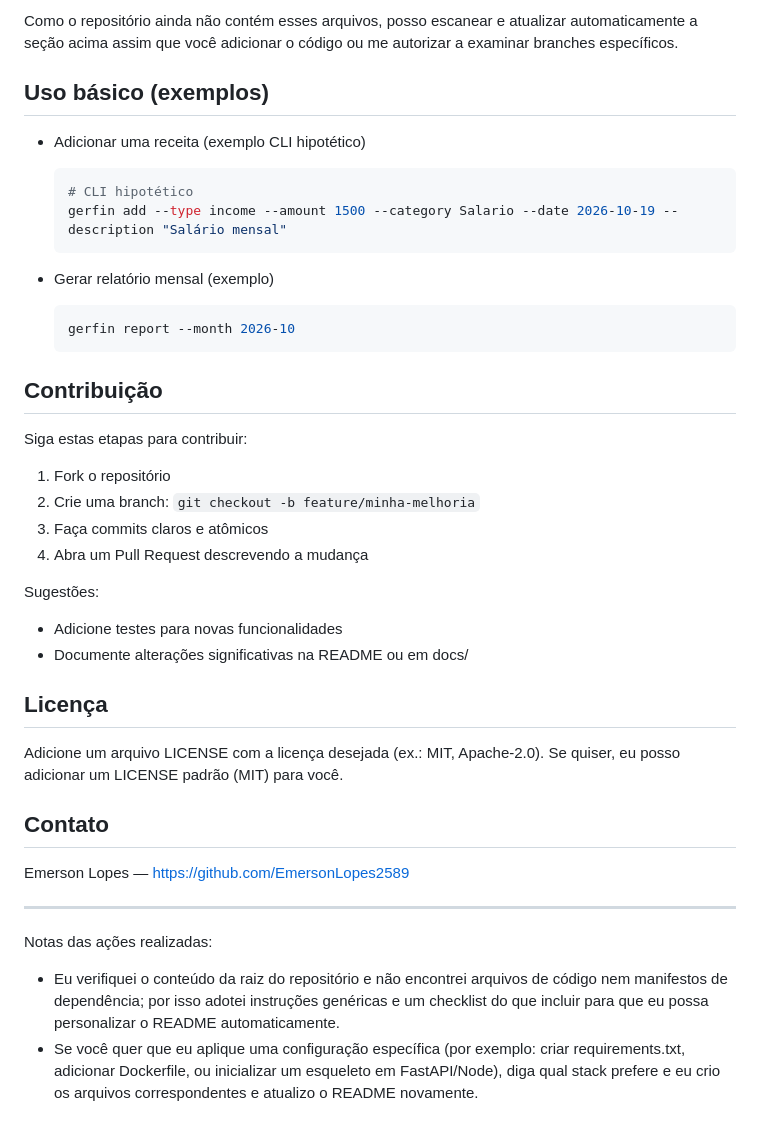
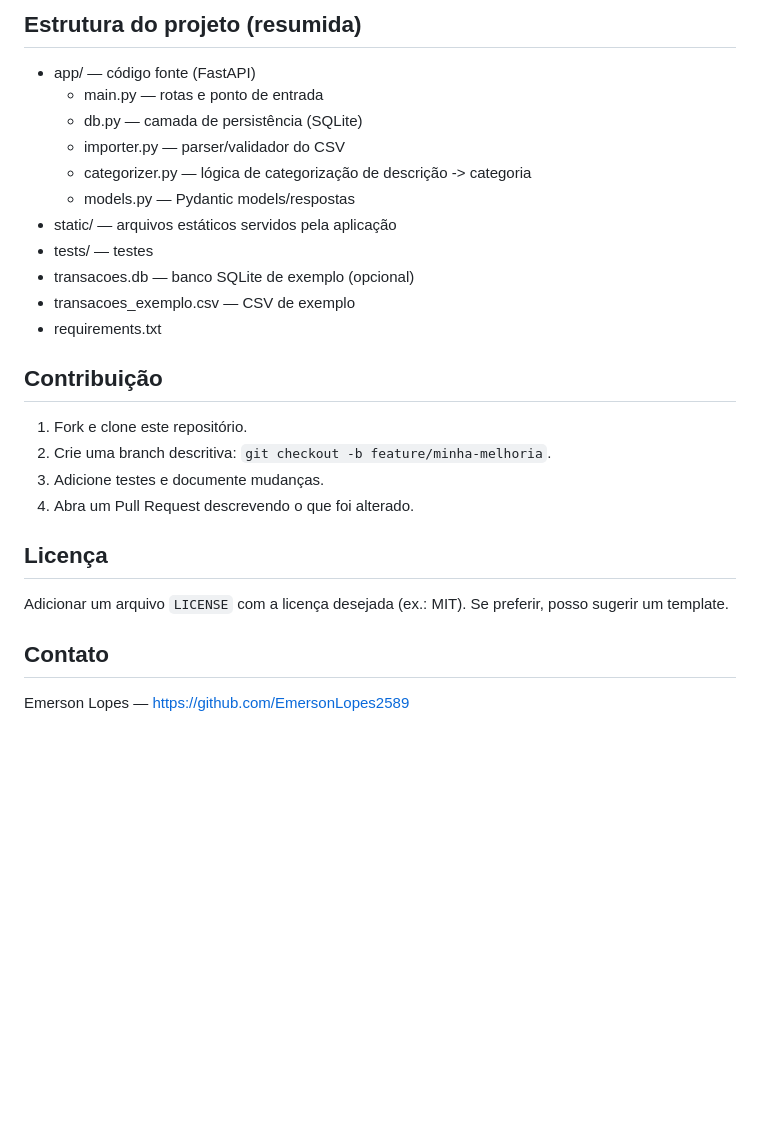
Before and after one commit to EmersonLopes2589/gerenciador_financeiro, a Markdown page: README.md, the part around one of its changes. GitHub-like rendering; blank space fills up the shorter version.

````diff
--- a/README.md
+++ b/README.md
@@ -145,43 +120,24 @@ CONTRIBUTING.md
-Como o repositório ainda não contém esses arquivos, posso escanear e atualizar automaticamente a seção acima assim que você adicionar o código ou me autorizar a examinar branches específicos.
-
-## Uso básico (exemplos)
-
-- Adicionar uma receita (exemplo CLI hipotético)
-
-  ```bash
-  # CLI hipotético
-  gerfin add --type income --amount 1500 --category Salario --date 2026-10-19 --description "Salário mensal"
-  ```
-
-- Gerar relatório mensal (exemplo)
-
-  ```bash
-  gerfin report --month 2026-10
-  ```
+## Estrutura do projeto (resumida)
+- app/                — código fonte (FastAPI)
+  - main.py           — rotas e ponto de entrada
+  - db.py             — camada de persistência (SQLite)
+  - importer.py       — parser/validador do CSV
+  - categorizer.py    — lógica de categorização de descrição -> categoria
+  - models.py         — Pydantic models/respostas
+- static/             — arquivos estáticos servidos pela aplicação
+- tests/              — testes
+- transacoes.db       — banco SQLite de exemplo (opcional)
+- transacoes_exemplo.csv — CSV de exemplo
+- requirements.txt
 
 ## Contribuição
-
-Siga estas etapas para contribuir:
-
-1. Fork o repositório
-2. Crie uma branch: `git checkout -b feature/minha-melhoria`
-3. Faça commits claros e atômicos
-4. Abra um Pull Request descrevendo a mudança
-
-Sugestões:
-- Adicione testes para novas funcionalidades
-- Documente alterações significativas na README ou em docs/
+1. Fork e clone este repositório.
+2. Crie uma branch descritiva: `git checkout -b feature/minha-melhoria`.
+3. Adicione testes e documente mudanças.
+4. Abra um Pull Request descrevendo o que foi alterado.
 
 ## Licença
-
-Adicione um arquivo LICENSE com a licença desejada (ex.: MIT, Apache-2.0). Se quiser, eu posso adicionar um LICENSE padrão (MIT) para você.
+Adicionar um arquivo `LICENSE` com a licença desejada (ex.: MIT). Se preferir, posso sugerir um template.
 
 ## Contato
-
 Emerson Lopes — https://github.com/EmersonLopes2589
-
----
-
-Notas das ações realizadas:
-- Eu verifiquei o conteúdo da raiz do repositório e não encontrei arquivos de código nem manifestos de dependência; por isso adotei instruções genéricas e um checklist do que incluir para que eu possa personalizar o README automaticamente.
-- Se você quer que eu aplique uma configuração específica (por exemplo: criar requirements.txt, adicionar Dockerfile, ou inicializar um esqueleto em FastAPI/Node), diga qual stack prefere e eu crio os arquivos correspondentes e atualizo o README novamente.
````
Also changed, not shown: other parts of README.md (+94 -119 lines).
